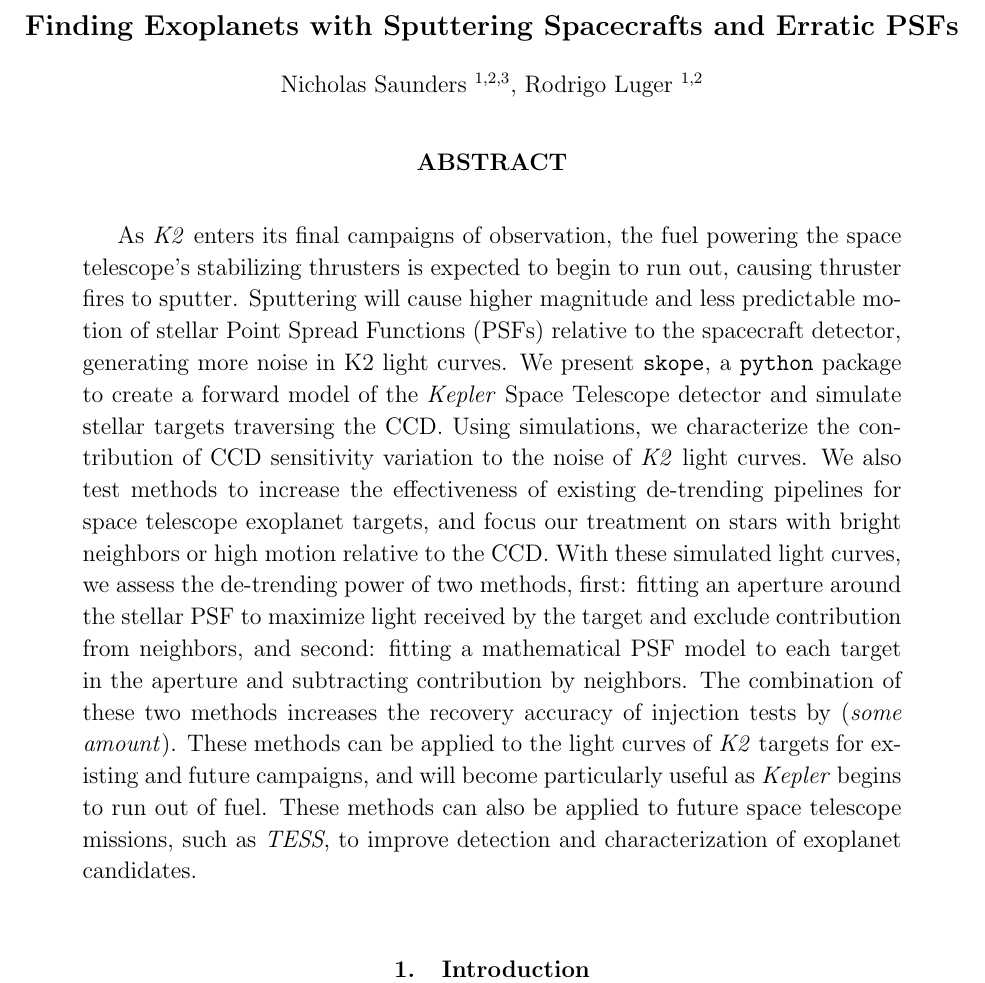
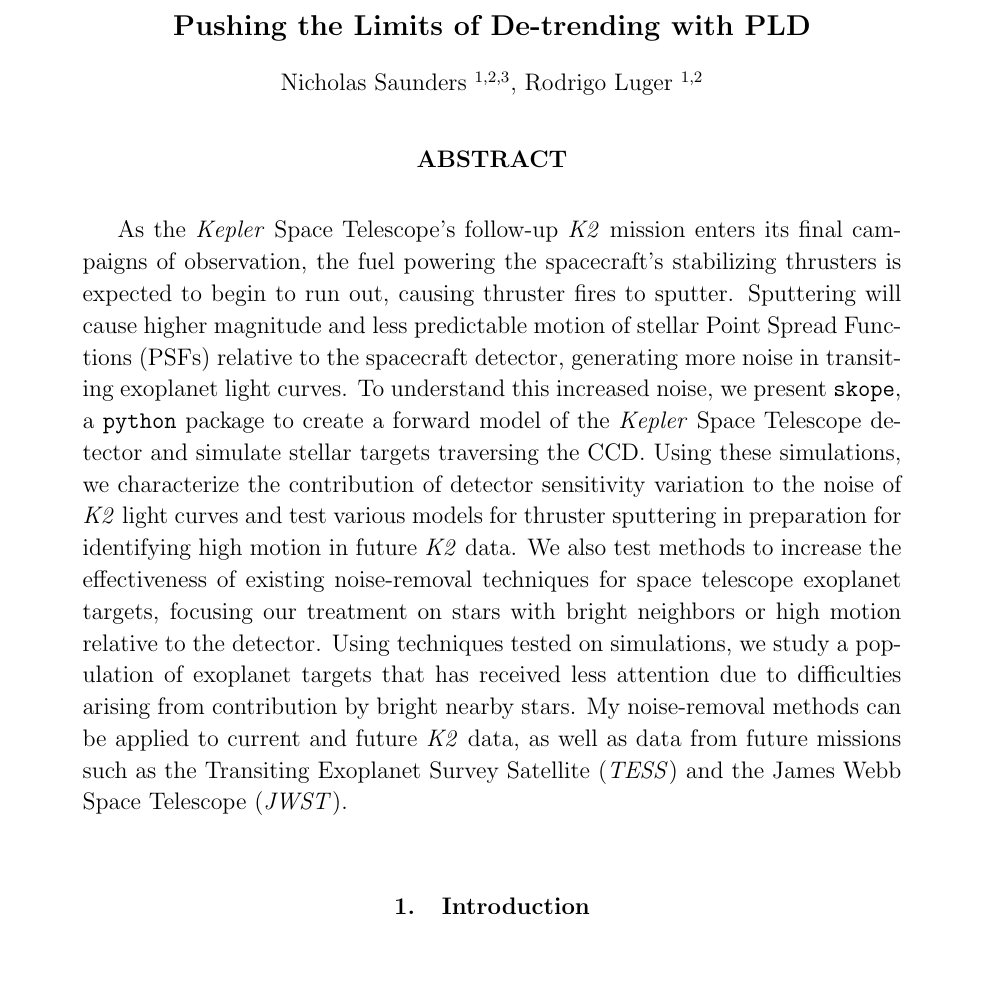
Before and after one commit to nksaunders/paper, a LaTeX paper (skope.tex): part of page 1 of 13, cut at the place of the change. Compiled offline with pdfLaTeX.

Commit message:
abstract update

```diff
--- a/skope.tex
+++ b/skope.tex
@@ -9,9 +9,9 @@
 \DeclareGraphicsExtensions{.png,.pdf}
 \begin{document}
 
-% \title{Pushing the Limits of De-trending with PLD}
+\title{Pushing the Limits of De-trending with PLD}
 
-\title{Finding Exoplanets with Sputtering Spacecrafts and Erratic PSFs}
+% \title{Searching for Exoplanets with Sputtering Space Telescopes}
 
 \author{Nicholas Saunders \altaffilmark{1,2,3}, Rodrigo Luger \altaffilmark{1,2}}
 
@@ -21,7 +21,7 @@
 
 \begin{abstract}
 
-	As \textit{K2} enters its final campaigns of observation, the fuel powering the space telescope's stabilizing thrusters is expected to begin to run out, causing thruster fires to sputter. Sputtering will cause higher magnitude and less predictable motion of stellar Point Spread Functions (PSFs) relative to the spacecraft detector, generating more noise in K2 light curves. We present \texttt{skope}, a \texttt{python} package to create a forward model of the \textit{Kepler} Space Telescope detector and simulate stellar targets traversing the CCD. Using simulations, we characterize the contribution of CCD sensitivity variation to the noise of \textit{K2} light curves. We also test methods to increase the effectiveness of existing de-trending pipelines for space telescope exoplanet targets, and focus our treatment on stars with bright neighbors or high motion relative to the CCD. With these simulated light curves, we assess the de-trending power of two methods, first: fitting an aperture around the stellar PSF to maximize light received by the target and exclude contribution from neighbors, and second: fitting a mathematical PSF model to each target in the aperture and subtracting contribution by neighbors. The combination of these two methods increases the recovery accuracy of injection tests by (\textit{some amount}). These methods can be applied to the light curves of \textit{K2} targets for existing and future campaigns, and will become particularly useful as \textit{Kepler} begins to run out of fuel. These methods can also be applied to future space telescope missions, such as \textit{TESS}, to improve detection and characterization of exoplanet candidates.
+	As the \textit{Kepler} Space Telescope's follow-up \textit{K2} mission enters its final campaigns of observation, the fuel powering the spacecraft's stabilizing thrusters is expected to begin to run out, causing thruster fires to sputter. Sputtering will cause higher magnitude and less predictable motion of stellar Point Spread Functions (PSFs) relative to the spacecraft detector, generating more noise in transiting exoplanet light curves. To understand this increased noise, we present \texttt{skope}, a \texttt{python} package to create a forward model of the \textit{Kepler} Space Telescope detector and simulate stellar targets traversing the CCD. Using these simulations, we characterize the contribution of detector sensitivity variation to the noise of \textit{K2} light curves and test various models for thruster sputtering in preparation for identifying high motion in future \textit{K2} data. We also test methods to increase the effectiveness of existing noise-removal techniques for space telescope exoplanet targets, focusing our treatment on stars with bright neighbors or high motion relative to the detector. Using techniques tested on simulations, we study a population of exoplanet targets that has received less attention due to difficulties arising from contribution by bright nearby stars. My noise-removal methods can be applied to current and future \textit{K2} data, as well as data from future missions such as the Transiting Exoplanet Survey Satellite (\textit{TESS}) and the James Webb Space Telescope (\textit{JWST}).
 
 \end{abstract}
 
```
Also changed, not shown: skope.pdf, 4 other files.
